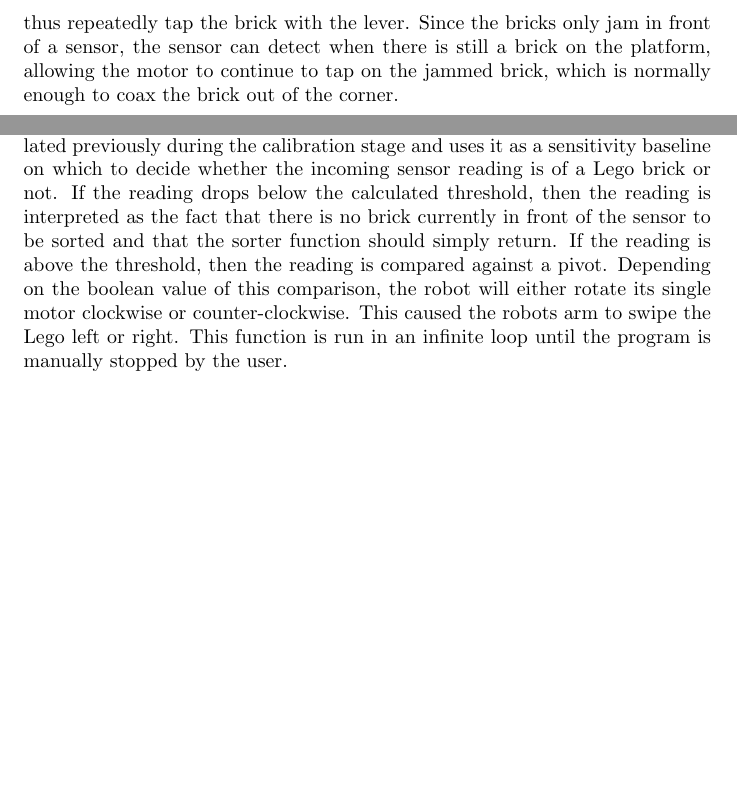
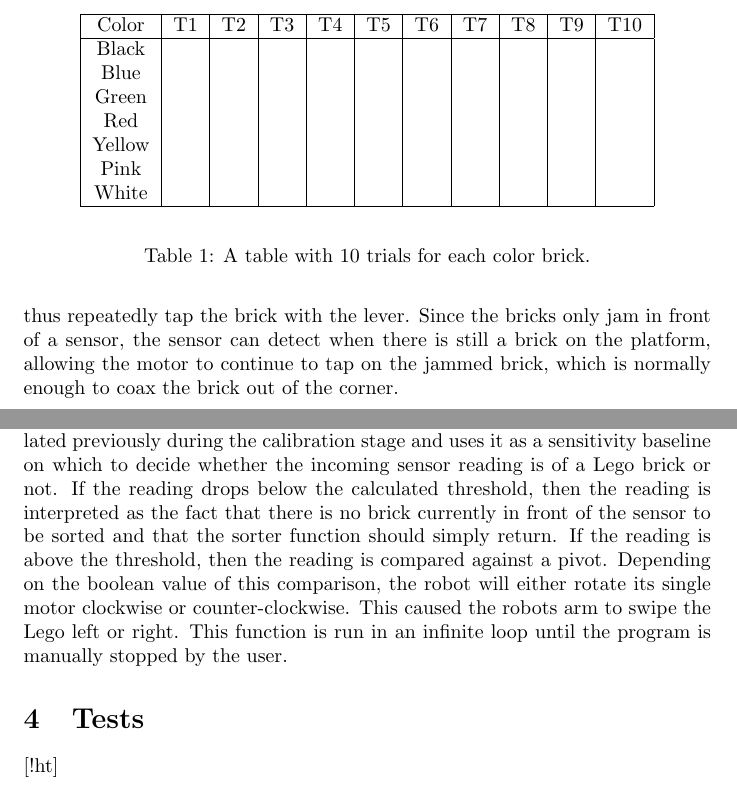
Before and after one commit to oldmanmike/robotics, a LaTeX document (lab3/lab3.tex): two parts of page 2 of 4, joined at a grey line, cut at the place of the change, the shorter picture padded with empty space. Compiled offline with pdfLaTeX.

Commit message:
Add table stumb

```diff
--- a/lab3/lab3.tex
+++ b/lab3/lab3.tex
@@ -40,6 +40,26 @@ If the reading is above the threshold, then the reading is compared against a pi
 Depending on the boolean value of this comparison, the robot will either rotate its single motor clockwise or counter-clockwise.
 This caused the robots arm to swipe the Lego left or right.
 This function is run in an infinite loop until the program is manually stopped by the user.
+
+\section{Tests}[!ht]
+\begin{table}
+  \begin{center}
+    \begin{tabular}{| c | c | c | c | c | c | c | c | c | c | c |}
+      \hline
+      Color   & T1 & T2 & T3 & T4 & T5 & T6 & T7 & T8 & T9 & T10 \\
+      \hline
+      Black   &    &    &    &    &    &    &    &    &    &     \\
+      Blue    &    &    &    &    &    &    &    &    &    &     \\
+      Green   &    &    &    &    &    &    &    &    &    &     \\
+      Red     &    &    &    &    &    &    &    &    &    &     \\
+      Yellow  &    &    &    &    &    &    &    &    &    &     \\
+      Pink    &    &    &    &    &    &    &    &    &    &     \\
+      White   &    &    &    &    &    &    &    &    &    &     \\
+      \hline
+    \end{tabular}
+  \end{center}
+  \caption{A table with 10 trials for each color brick.}
+\end{table}
 
 \section{Discussion}
 In a future design, we would like to use slightly different methods to measure reflectivity.
```
